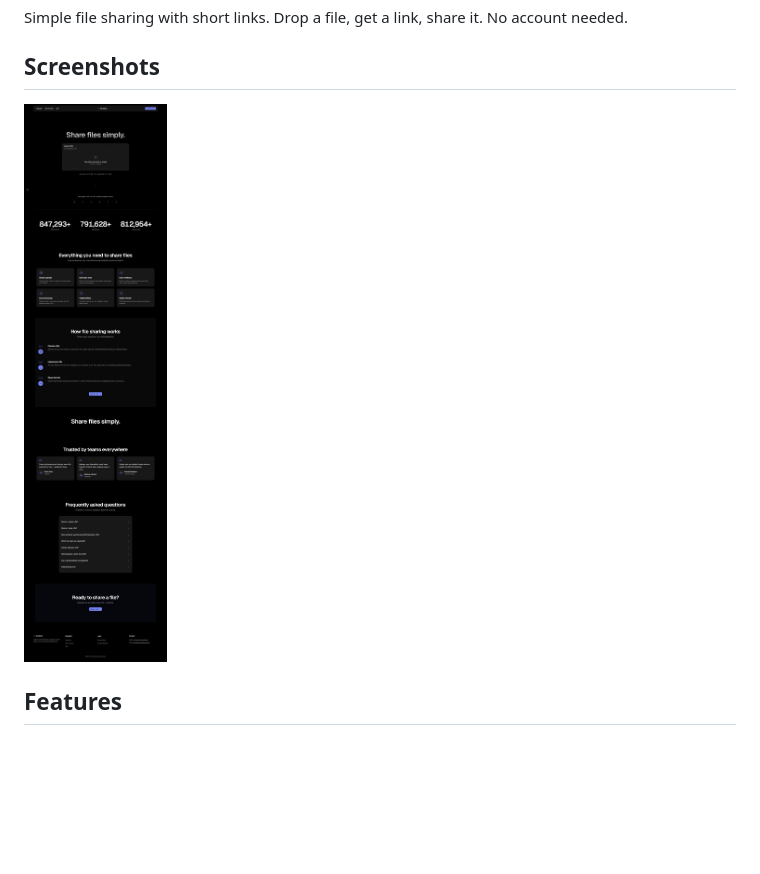
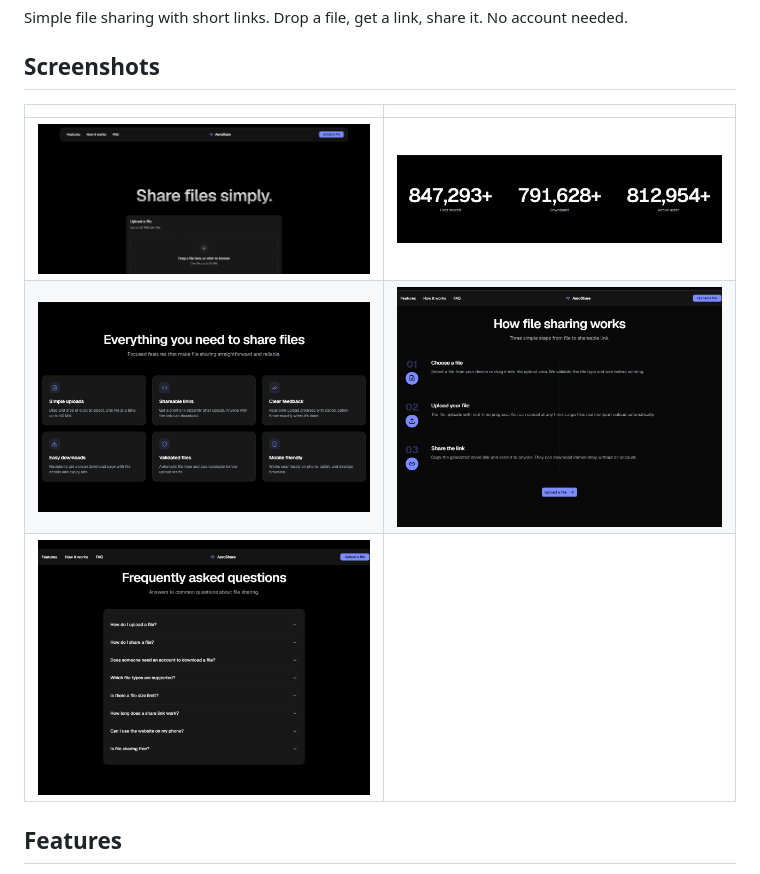
Before and after one commit to TahsanX/AeroShare, a Markdown page: README.md, the part around the change. Rendered like a GitHub page; pictures changed too: docs/screenshots/01-hero-upload.png (added), docs/screenshots/02-stats.png (added), docs/screenshots/03-features.png (added); blank space fills up the shorter version.

Commit message:
docs(readme): show 5 section screenshots instead of one long page capture
A single full-page screenshot was hard to read at README width; split
it into focused shots of the hero/upload, animated stats, features,
how-it-works, and FAQ sections.

```diff
--- a/README.md
+++ b/README.md
@@ -4,7 +4,11 @@ Simple file sharing with short links. Drop a file, get a link, share it. No acco
 
 ## Screenshots
 
-![Homepage overview](docs/screenshots/homepage.png)
+| | |
+| --- | --- |
+| ![Hero and upload](docs/screenshots/01-hero-upload.png) | ![Animated stats](docs/screenshots/02-stats.png) |
+| ![Features](docs/screenshots/03-features.png) | ![How it works](docs/screenshots/04-how-it-works.png) |
+| ![FAQ](docs/screenshots/05-faq.png) | |
 
 ## Features
 
```
